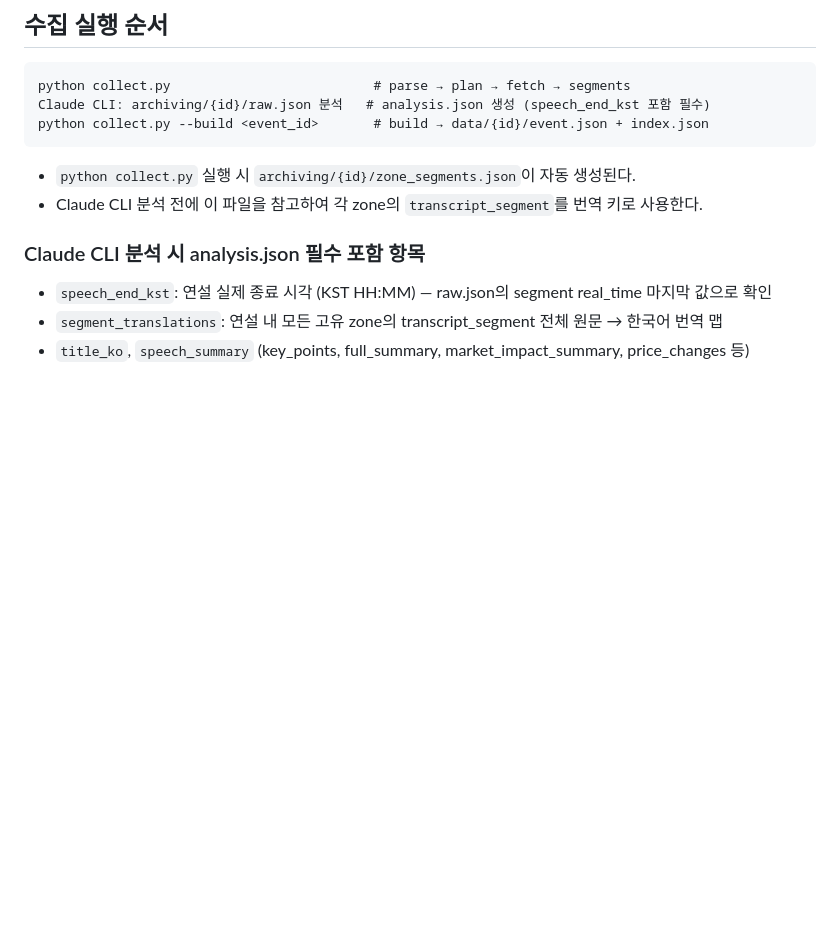
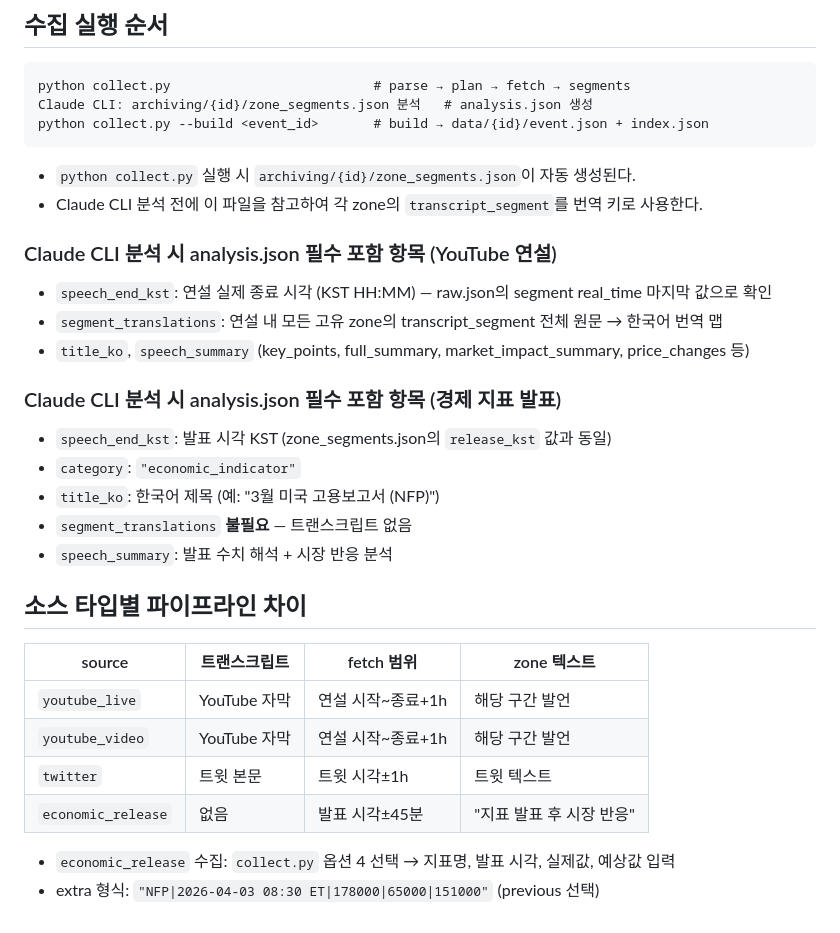
Before and after one commit to HojinJava/trump, a Markdown page: CLAUDE.md, the part around the change. GitHub-like rendering; blank space fills up the shorter version.

Commit message:
docs: economic_release 소스 타입 파이프라인 규칙 추가
- 소스 타입별 파이프라인 차이표 추가
- analysis.json 작성 기준 분리 (YouTube / 경제지표)
- collect.py 옵션 4 extra 형식 명세

Co-Authored-By: Claude Sonnet 4.6 <noreply@anthropic.com>

````diff
--- a/CLAUDE.md
+++ b/CLAUDE.md
@@ -113,14 +113,33 @@ YouTube 자동 자막은 슬라이딩 윈도우 방식으로 생성되어 세그
 
 ```
 python collect.py                          # parse → plan → fetch → segments
-Claude CLI: archiving/{id}/raw.json 분석   # analysis.json 생성 (speech_end_kst 포함 필수)
+Claude CLI: archiving/{id}/zone_segments.json 분석   # analysis.json 생성
 python collect.py --build <event_id>       # build → data/{id}/event.json + index.json
 ```
 
 - `python collect.py` 실행 시 `archiving/{id}/zone_segments.json`이 자동 생성된다.
 - Claude CLI 분석 전에 이 파일을 참고하여 각 zone의 `transcript_segment`를 번역 키로 사용한다.
 
-### Claude CLI 분석 시 analysis.json 필수 포함 항목
+### Claude CLI 분석 시 analysis.json 필수 포함 항목 (YouTube 연설)
 - `speech_end_kst`: 연설 실제 종료 시각 (KST HH:MM) — raw.json의 segment real_time 마지막 값으로 확인
 - `segment_translations`: 연설 내 모든 고유 zone의 transcript_segment 전체 원문 → 한국어 번역 맵
 - `title_ko`, `speech_summary` (key_points, full_summary, market_impact_summary, price_changes 등)
+
+### Claude CLI 분석 시 analysis.json 필수 포함 항목 (경제 지표 발표)
+- `speech_end_kst`: 발표 시각 KST (zone_segments.json의 `release_kst` 값과 동일)
+- `category`: `"economic_indicator"`
+- `title_ko`: 한국어 제목 (예: "3월 미국 고용보고서 (NFP)")
+- `segment_translations` **불필요** — 트랜스크립트 없음
+- `speech_summary`: 발표 수치 해석 + 시장 반응 분석
+
+## 소스 타입별 파이프라인 차이
+
+| source | 트랜스크립트 | fetch 범위 | zone 텍스트 |
+|---|---|---|---|
+| `youtube_live` | YouTube 자막 | 연설 시작~종료+1h | 해당 구간 발언 |
+| `youtube_video` | YouTube 자막 | 연설 시작~종료+1h | 해당 구간 발언 |
+| `twitter` | 트윗 본문 | 트윗 시각±1h | 트윗 텍스트 |
+| `economic_release` | 없음 | 발표 시각±45분 | "지표 발표 후 시장 반응" |
+
+- `economic_release` 수집: `collect.py` 옵션 4 선택 → 지표명, 발표 시각, 실제값, 예상값 입력
+- extra 형식: `"NFP|2026-04-03 08:30 ET|178000|65000|151000"` (previous 선택)
````
